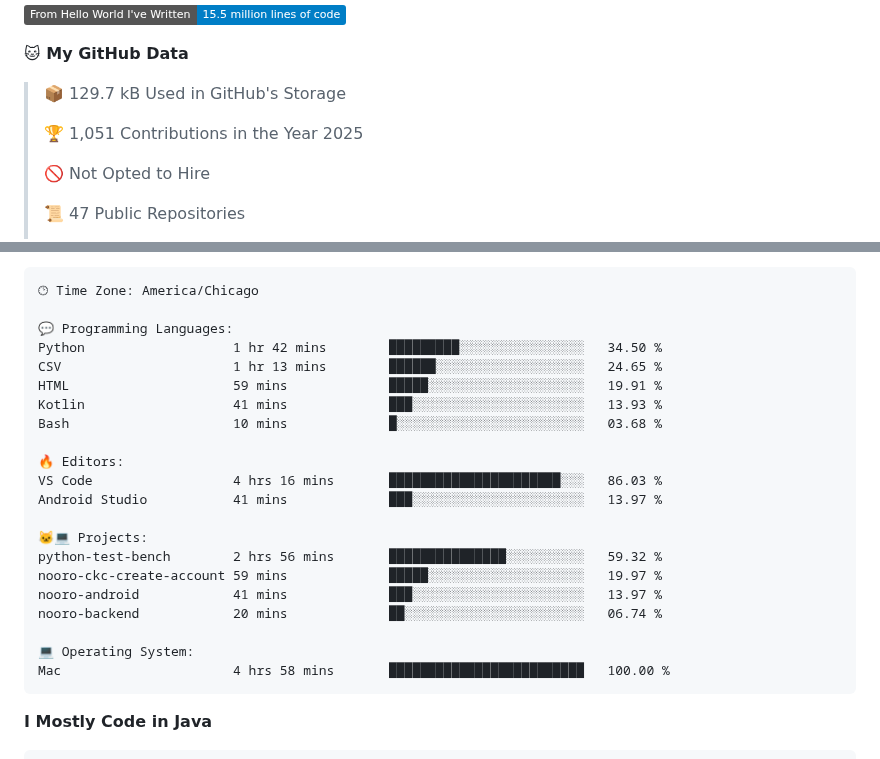
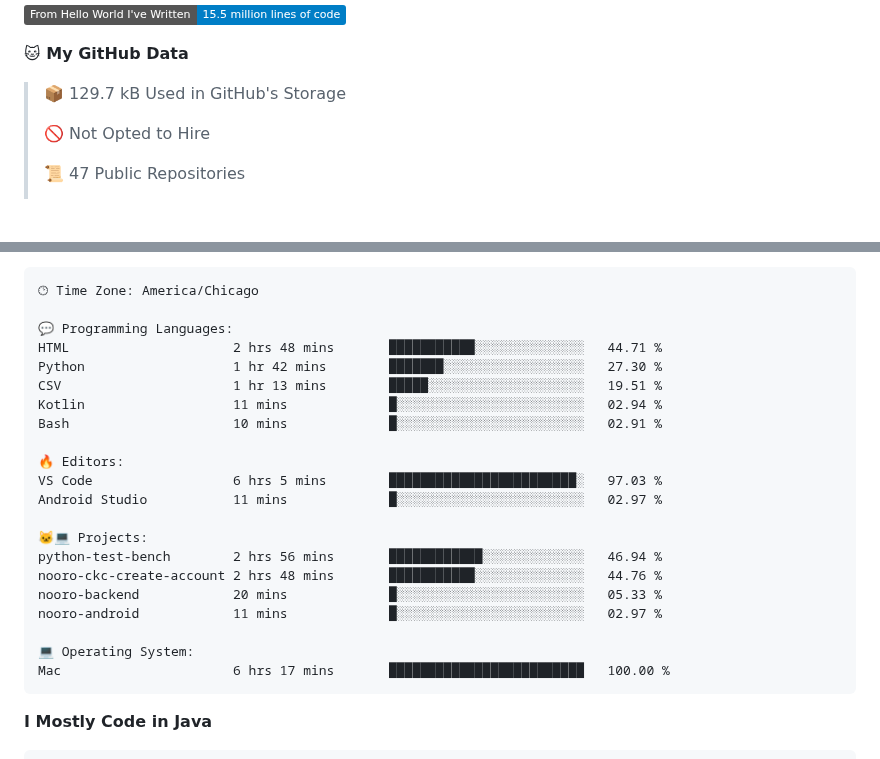
Before and after one commit to phanijsp/phanijsp, a Markdown page: README.md, 2 parts joined by grey strips. Rendered like a GitHub page; badges without logos; blank space fills up the shorter version.

Commit message:
Updated with Dev Metrics

````diff
--- a/README.md
+++ b/README.md
@@ -8,8 +8,6 @@
 **🐱 My GitHub Data**
 
 > 📦 129.7 kB Used in GitHub's Storage
- >
-> 🏆 1,051 Contributions in the Year 2025
  >
 > 🚫 Not Opted to Hire
  >
@@ -44,24 +42,24 @@ Sunday                   3364 commits        ██░░░░░░░░░
 🕑︎ Time Zone: America/Chicago
 
 💬 Programming Languages:
-Python                   1 hr 42 mins        █████████░░░░░░░░░░░░░░░░   34.50 %
-CSV                      1 hr 13 mins        ██████░░░░░░░░░░░░░░░░░░░   24.65 %
-HTML                     59 mins             █████░░░░░░░░░░░░░░░░░░░░   19.91 %
-Kotlin                   41 mins             ███░░░░░░░░░░░░░░░░░░░░░░   13.93 %
-Bash                     10 mins             █░░░░░░░░░░░░░░░░░░░░░░░░   03.68 %
+HTML                     2 hrs 48 mins       ███████████░░░░░░░░░░░░░░   44.71 %
+Python                   1 hr 42 mins        ███████░░░░░░░░░░░░░░░░░░   27.30 %
+CSV                      1 hr 13 mins        █████░░░░░░░░░░░░░░░░░░░░   19.51 %
+Kotlin                   11 mins             █░░░░░░░░░░░░░░░░░░░░░░░░   02.94 %
+Bash                     10 mins             █░░░░░░░░░░░░░░░░░░░░░░░░   02.91 %
 
 🔥 Editors:
-VS Code                  4 hrs 16 mins       ██████████████████████░░░   86.03 %
-Android Studio           41 mins             ███░░░░░░░░░░░░░░░░░░░░░░   13.97 %
+VS Code                  6 hrs 5 mins        ████████████████████████░   97.03 %
+Android Studio           11 mins             █░░░░░░░░░░░░░░░░░░░░░░░░   02.97 %
 
 🐱‍💻 Projects:
-python-test-bench        2 hrs 56 mins       ███████████████░░░░░░░░░░   59.32 %
-nooro-ckc-create-account 59 mins             █████░░░░░░░░░░░░░░░░░░░░   19.97 %
-nooro-android            41 mins             ███░░░░░░░░░░░░░░░░░░░░░░   13.97 %
-nooro-backend            20 mins             ██░░░░░░░░░░░░░░░░░░░░░░░   06.74 %
+python-test-bench        2 hrs 56 mins       ████████████░░░░░░░░░░░░░   46.94 %
+nooro-ckc-create-account 2 hrs 48 mins       ███████████░░░░░░░░░░░░░░   44.76 %
+nooro-backend            20 mins             █░░░░░░░░░░░░░░░░░░░░░░░░   05.33 %
+nooro-android            11 mins             █░░░░░░░░░░░░░░░░░░░░░░░░   02.97 %
 
 💻 Operating System:
-Mac                      4 hrs 58 mins       █████████████████████████   100.00 %
+Mac                      6 hrs 17 mins       █████████████████████████   100.00 %
 ```
 
 **I Mostly Code in Java**
````
Also changed, not shown: other parts of README.md (+2 -2 lines).
